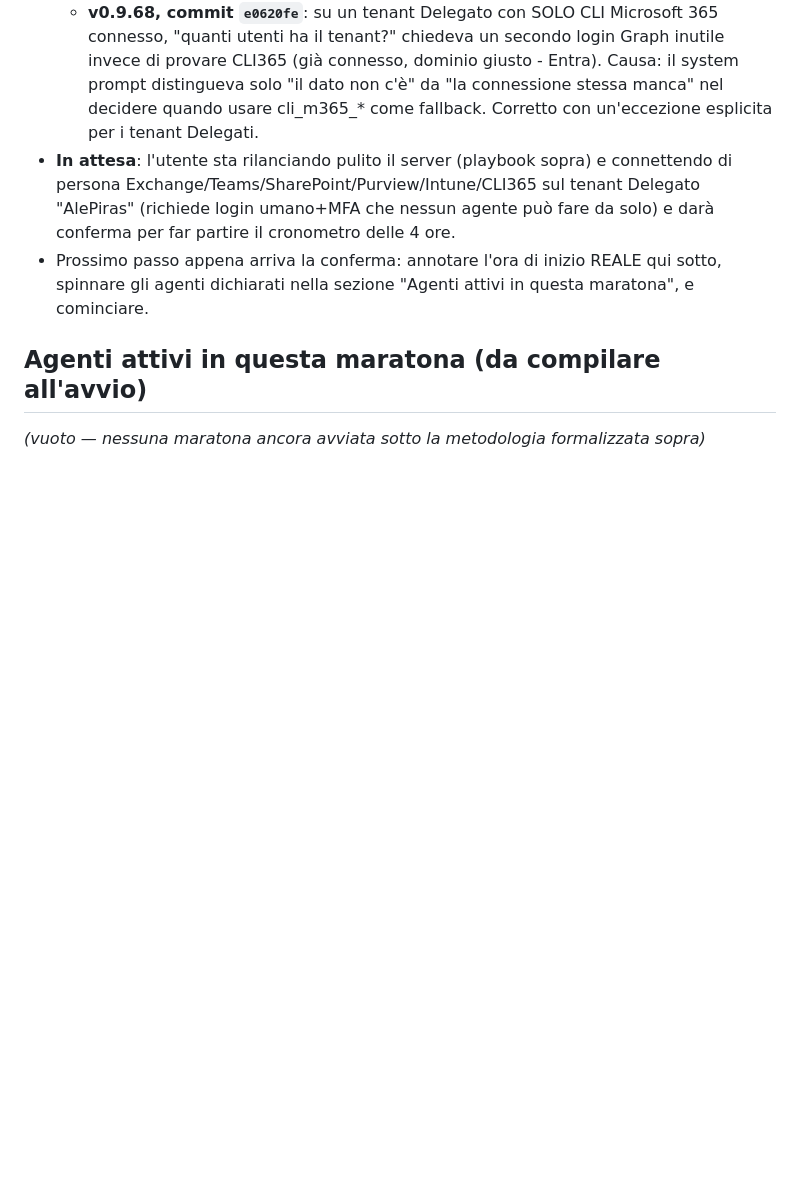
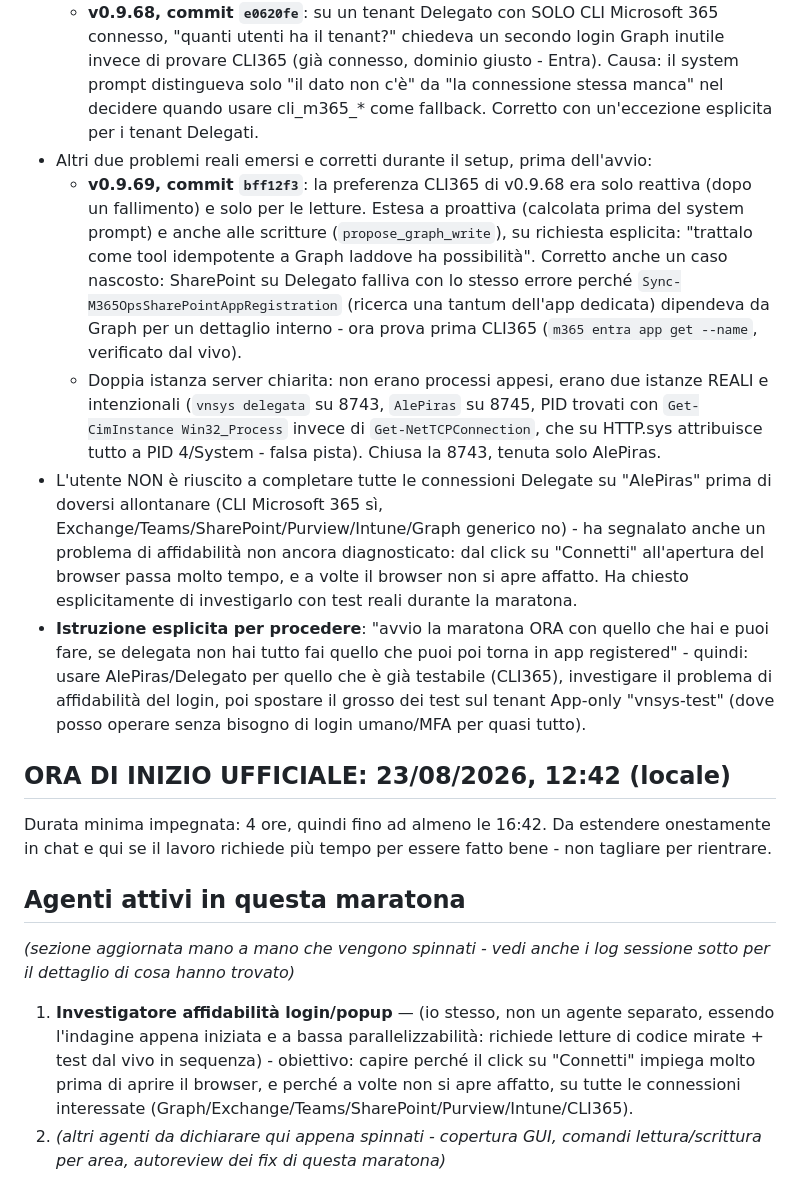
Before and after one commit to diepo/M365Ops, a Markdown page: docs/Debug-Marathon-State.md, the part around the change. Drawn GitHub-style; blank space fills up the shorter version.

Commit message:
Avvia ufficialmente la maratona di debug (inizio 23/08/2026 12:42, minimo 4 ore)
Co-Authored-By: Claude Sonnet 5 <noreply@anthropic.com>

```diff
--- a/docs/Debug-Marathon-State.md
+++ b/docs/Debug-Marathon-State.md
@@ -120,13 +120,42 @@ isolamento reattivo (Delegato+AppOnly), CLI Microsoft 365 (nuovo connettore).
     CLI365 (già connesso, dominio giusto - Entra). Causa: il system prompt distingueva solo "il
     dato non c'è" da "la connessione stessa manca" nel decidere quando usare cli_m365_* come
     fallback. Corretto con un'eccezione esplicita per i tenant Delegati.
-- **In attesa**: l'utente sta rilanciando pulito il server (playbook sopra) e connettendo di
-  persona Exchange/Teams/SharePoint/Purview/Intune/CLI365 sul tenant Delegato "AlePiras"
-  (richiede login umano+MFA che nessun agente può fare da solo) e darà conferma per far partire
-  il cronometro delle 4 ore.
-- Prossimo passo appena arriva la conferma: annotare l'ora di inizio REALE qui sotto, spinnare
-  gli agenti dichiarati nella sezione "Agenti attivi in questa maratona", e cominciare.
+- Altri due problemi reali emersi e corretti durante il setup, prima dell'avvio:
+  - **v0.9.69, commit `bff12f3`**: la preferenza CLI365 di v0.9.68 era solo reattiva (dopo un
+    fallimento) e solo per le letture. Estesa a proattiva (calcolata prima del system prompt) e
+    anche alle scritture (`propose_graph_write`), su richiesta esplicita: "trattalo come tool
+    idempotente a Graph laddove ha possibilità". Corretto anche un caso nascosto: SharePoint su
+    Delegato falliva con lo stesso errore perché `Sync-M365OpsSharePointAppRegistration` (ricerca
+    una tantum dell'app dedicata) dipendeva da Graph per un dettaglio interno - ora prova prima
+    CLI365 (`m365 entra app get --name`, verificato dal vivo).
+  - Doppia istanza server chiarita: non erano processi appesi, erano due istanze REALI e
+    intenzionali (`vnsys delegata` su 8743, `AlePiras` su 8745, PID trovati con
+    `Get-CimInstance Win32_Process` invece di `Get-NetTCPConnection`, che su HTTP.sys attribuisce
+    tutto a PID 4/System - falsa pista). Chiusa la 8743, tenuta solo AlePiras.
+- L'utente NON è riuscito a completare tutte le connessioni Delegate su "AlePiras" prima di
+  doversi allontanare (CLI Microsoft 365 sì, Exchange/Teams/SharePoint/Purview/Intune/Graph
+  generico no) - ha segnalato anche un problema di affidabilità non ancora diagnosticato: dal
+  click su "Connetti" all'apertura del browser passa molto tempo, e a volte il browser non si
+  apre affatto. Ha chiesto esplicitamente di investigarlo con test reali durante la maratona.
+- **Istruzione esplicita per procedere**: "avvio la maratona ORA con quello che hai e puoi fare,
+  se delegata non hai tutto fai quello che puoi poi torna in app registered" - quindi: usare
+  AlePiras/Delegato per quello che è già testabile (CLI365), investigare il problema di
+  affidabilità del login, poi spostare il grosso dei test sul tenant App-only "vnsys-test" (dove
+  posso operare senza bisogno di login umano/MFA per quasi tutto).
 
-## Agenti attivi in questa maratona (da compilare all'avvio)
+## ORA DI INIZIO UFFICIALE: 23/08/2026, 12:42 (locale)
+Durata minima impegnata: 4 ore, quindi fino ad almeno le 16:42. Da estendere onestamente in
+chat e qui se il lavoro richiede più tempo per essere fatto bene - non tagliare per rientrare.
 
-*(vuoto — nessuna maratona ancora avviata sotto la metodologia formalizzata sopra)*
+## Agenti attivi in questa maratona
+
+*(sezione aggiornata mano a mano che vengono spinnati - vedi anche i log sessione sotto per il
+dettaglio di cosa hanno trovato)*
+
+1. **Investigatore affidabilità login/popup** — (io stesso, non un agente separato, essendo
+   l'indagine appena iniziata e a bassa parallelizzabilità: richiede letture di codice mirate +
+   test dal vivo in sequenza) - obiettivo: capire perché il click su "Connetti" impiega molto
+   prima di aprire il browser, e perché a volte non si apre affatto, su tutte le connessioni
+   interessate (Graph/Exchange/Teams/SharePoint/Purview/Intune/CLI365).
+2. *(altri agenti da dichiarare qui appena spinnati - copertura GUI, comandi lettura/scrittura
+   per area, autoreview dei fix di questa maratona)*
```
